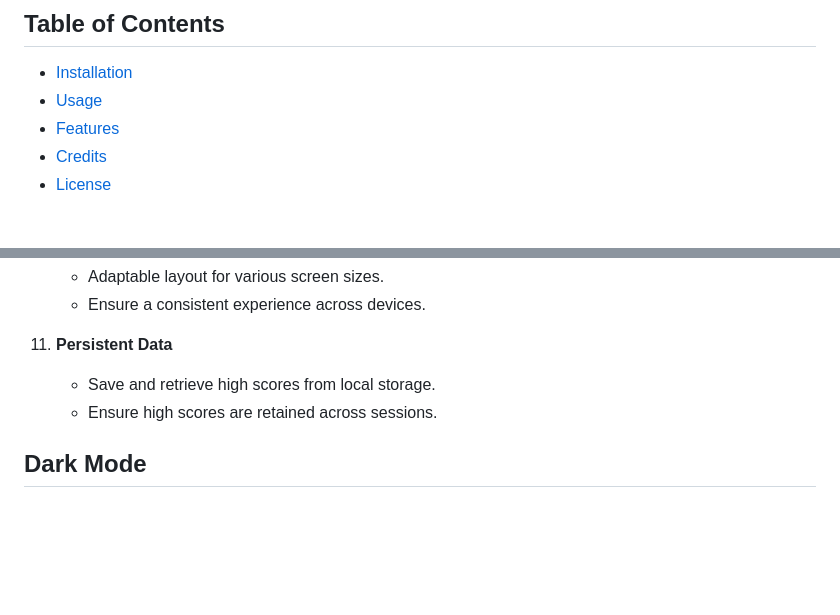
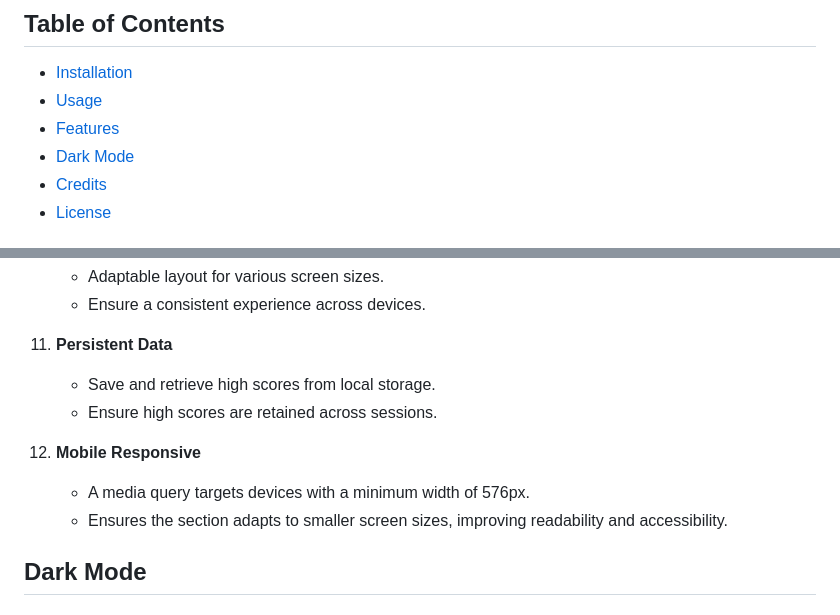
Before and after one commit to Thecodebarbie/CH04-code-quiz, a Markdown page: README.md, 2 parts joined by grey strips. GitHub-like rendering; blank space fills up the shorter version.

```diff
--- a/README.md
+++ b/README.md
@@ -8,6 +8,7 @@ This is a coding quiz challenge web application where users can test their codin
 - [Installation](#installation)
 - [Usage](#usage)
 - [Features](#features)
+- [Dark Mode](#dark-mode)
 - [Credits](#credits)
 - [License](#license)
 
@@ -76,6 +77,11 @@ This is a coding quiz challenge web application where users can test their codin
     - Save and retrieve high scores from local storage.
     - Ensure high scores are retained across sessions.
 
+12. **Mobile Responsive**
+
+    - A media query targets devices with a minimum width of 576px.
+    - Ensures the section adapts to smaller screen sizes, improving readability and accessibility.
+
 ## Dark Mode
 
 #### Implementation Details
```
